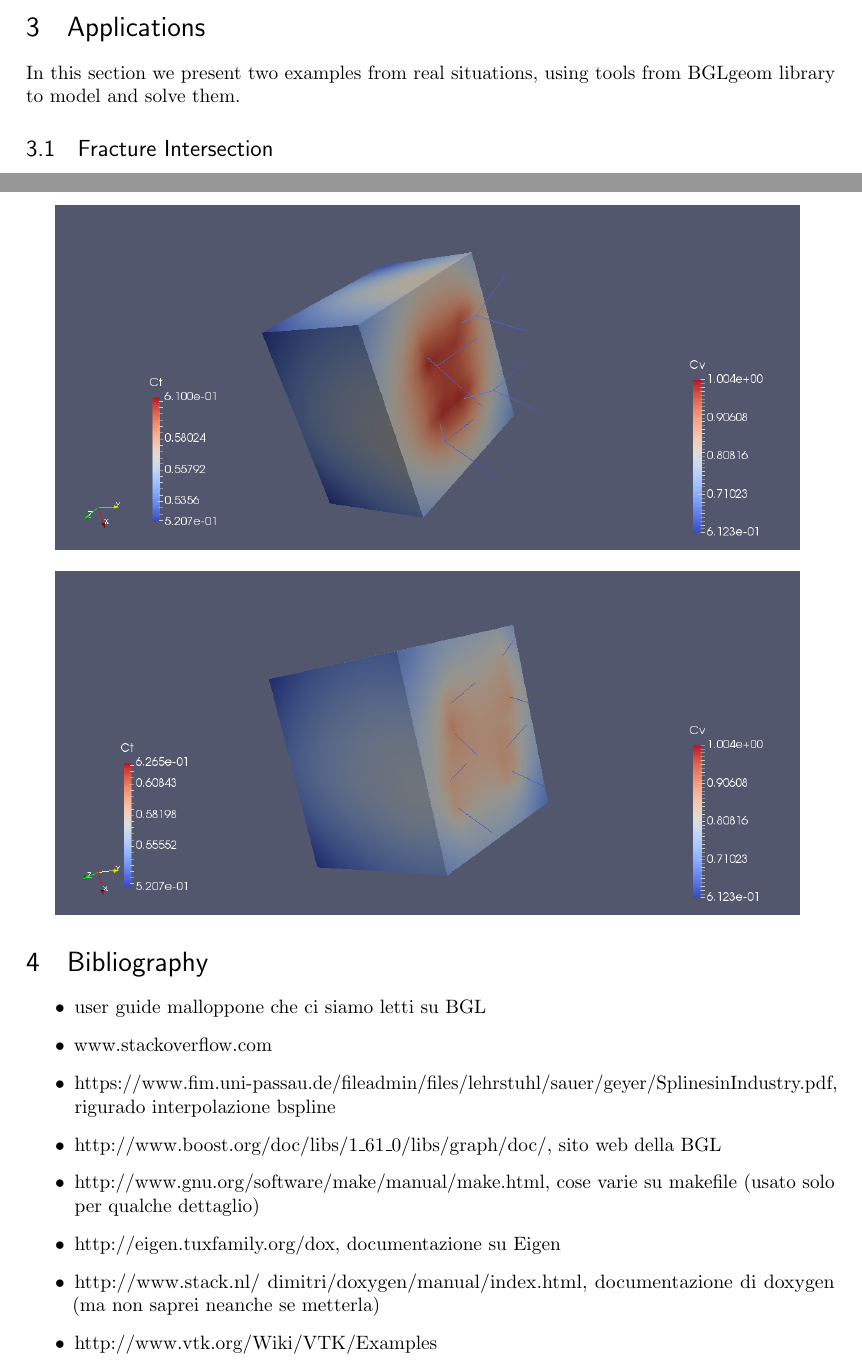
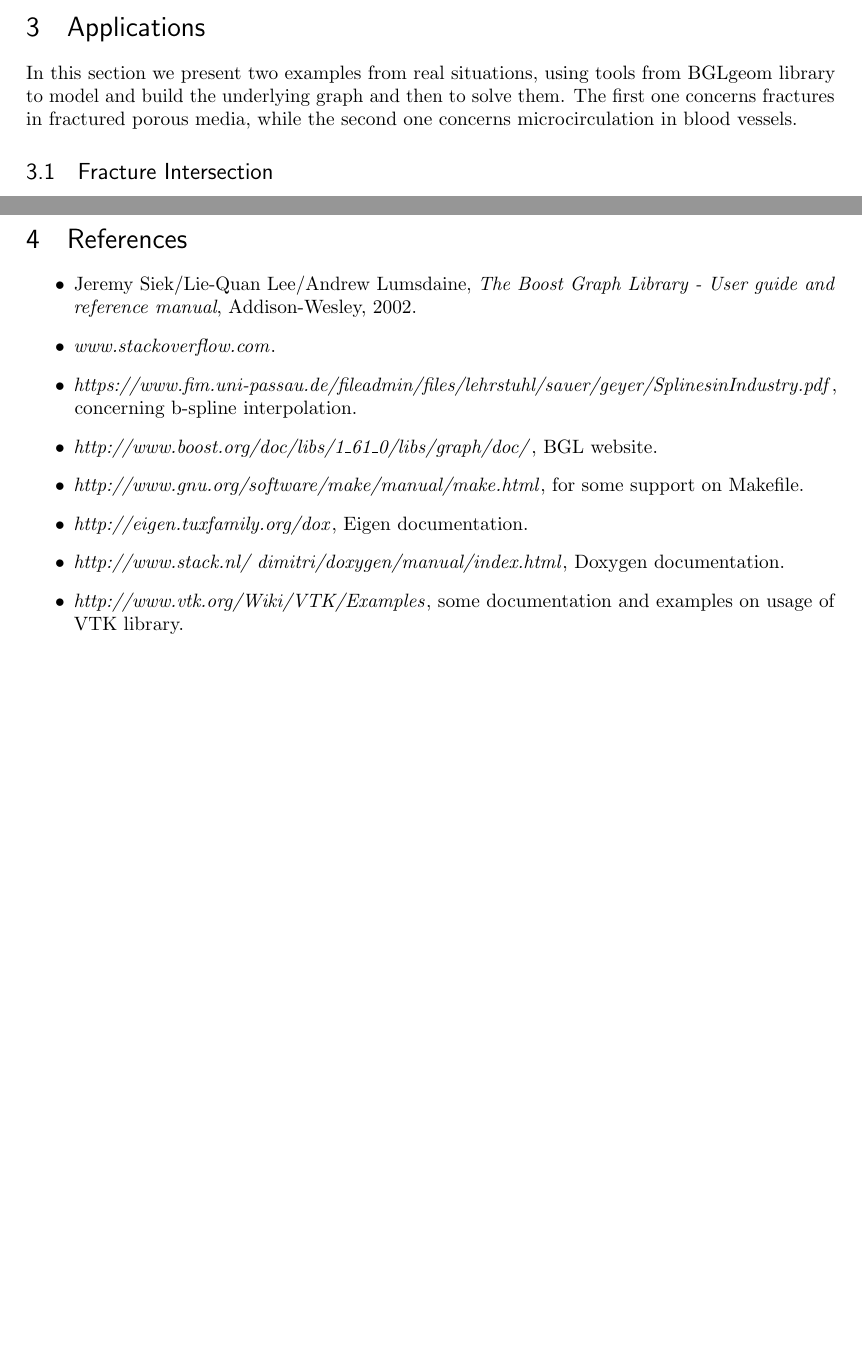
Before and after one commit to lformaggia/Pacs_BGLgeom_Ilaria_Mattia, a LaTeX document (Report/Report.tex): two parts of pages 11 and 20 of 21 before the commit and two parts of pages 11 and 21 of 21 after it, joined at a grey line, cut so that both start at the same text, the shorter picture padded with empty space. Compiled offline with pdfLaTeX.

Commit message:
Fixed bibliography

```diff
--- a/Report/Report.tex
+++ b/Report/Report.tex
@@ -268,7 +268,7 @@
 	\paragraph{B-spline interpolation.} We described in the previous section how we implemented the interpolation of given points with the bspline geometry. The knot vector is made uniform by default, and the system that allows to recover the control points is solved with the Eigen \texttt{lu()} method. Choosing different solutions for the knot vector or a different method to solve the system may improve efficiency.
 
 	\section{Applications}
-	In this section we present two examples from real situations, using tools from BGLgeom library to model and solve them.
+	In this section we present two examples from real situations, using tools from BGLgeom library to model and build the underlying graph and then to solve them. The first one concerns fractures in fractured porous media, while the second one concerns microcirculation in blood vessels.
 
 	\subsection{Fracture Intersection}
 	In this example a list of fractures, all lying on the same plane, is given as input. The goal is to build a graph representing the network, with vertices in correspondence of the fractures' extremities and of the intersection points and edges representing the fractures.
@@ -535,16 +535,17 @@
 		\label{fig:ct3}
 	\end{figure}
 	\newpage
-	\section{Bibliography}
+
+	\section{References}
 	\begin{itemize}
-		\item user guide malloppone che ci siamo letti su BGL
-		\item www.stackoverflow.com
-		\item https://www.fim.uni-passau.de/fileadmin/files/lehrstuhl/sauer/geyer/SplinesinIndustry.pdf, rigurado interpolazione bspline
-		\item http://www.boost.org/doc/libs/1\_61\_0/libs/graph/doc/, sito web della BGL
-		\item http://www.gnu.org/software/make/manual/make.html, cose varie su makefile (usato solo per qualche dettaglio)
-		\item http://eigen.tuxfamily.org/dox, documentazione su Eigen
-		\item http://www.stack.nl/~dimitri/doxygen/manual/index.html, documentazione di doxygen (ma non saprei neanche se metterla)
-		\item http://www.vtk.org/Wiki/VTK/Examples
+		\item Jeremy Siek/Lie-Quan Lee/Andrew Lumsdaine, \textit{The Boost Graph Library - User guide and reference manual}, Addison-Wesley, 2002.
+		\item \textit{www.stackoverflow.com}.
+		\item \textit{https://www.fim.uni-passau.de/fileadmin/files/lehrstuhl/sauer/geyer/SplinesinIndustry.pdf}, concerning b-spline interpolation.
+		\item \textit{http://www.boost.org/doc/libs/1\_61\_0/libs/graph/doc/}, BGL website.
+		\item \textit{http://www.gnu.org/software/make/manual/make.html}, for some support on Makefile.
+		\item \textit{http://eigen.tuxfamily.org/dox}, Eigen documentation.
+		\item \textit{http://www.stack.nl/~dimitri/doxygen/manual/index.html}, Doxygen documentation.
+		\item \textit{http://www.vtk.org/Wiki/VTK/Examples}, some documentation and examples on usage of VTK library.
 	\end{itemize}
 
 	\section{Acknowledgements}
```
Also changed, not shown: Report/Report.tex (2 more changed lines). Lines whose indentation alone changed are shown as unchanged.
